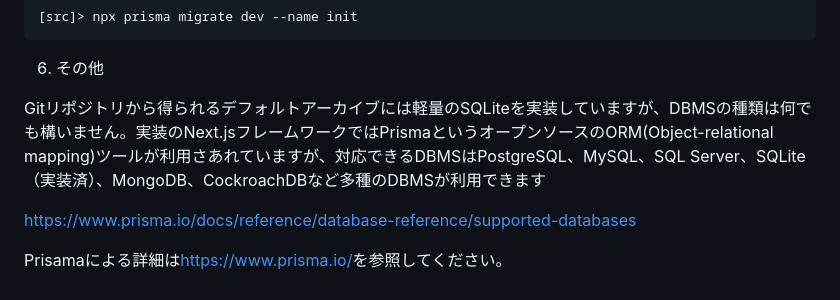
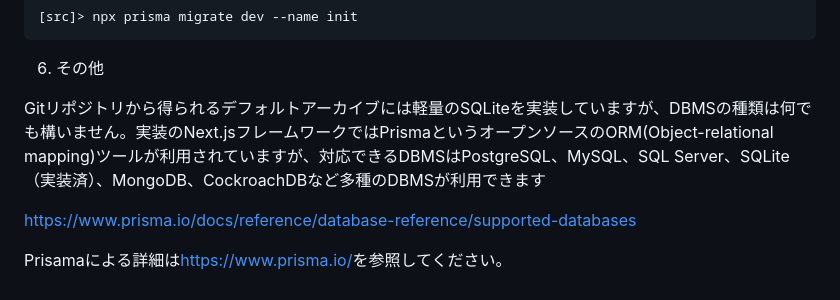
Before and after one commit to NeXEHRS/cds-hooks-proto, a Markdown page: cds-server-next-docker/docs/extention01.md, the part around the change. GitHub-like rendering.

```diff
--- a/cds-server-next-docker/docs/extention01.md
+++ b/cds-server-next-docker/docs/extention01.md
@@ -50,7 +50,7 @@ Serviceテーブルを主テーブルとして、PrefetchとExtentionテーブ
 
 6. その他
 
-Gitリポジトリから得られるデフォルトアーカイブには軽量のSQLiteを実装していますが、DBMSの種類は何でも構いません。実装のNext.jsフレームワークではPrismaというオープンソースのORM(Object-relational mapping)ツールが利用さあれていますが、対応できるDBMSはPostgreSQL、MySQL、SQL Server、SQLite（実装済）、MongoDB、CockroachDBなど多種のDBMSが利用できます
+Gitリポジトリから得られるデフォルトアーカイブには軽量のSQLiteを実装していますが、DBMSの種類は何でも構いません。実装のNext.jsフレームワークではPrismaというオープンソースのORM(Object-relational mapping)ツールが利用されていますが、対応できるDBMSはPostgreSQL、MySQL、SQL Server、SQLite（実装済）、MongoDB、CockroachDBなど多種のDBMSが利用できます
 
 [https://www.prisma.io/docs/reference/database-reference/supported-databases](https://www.prisma.io/docs/reference/database-reference/supported-databases)
 
```
